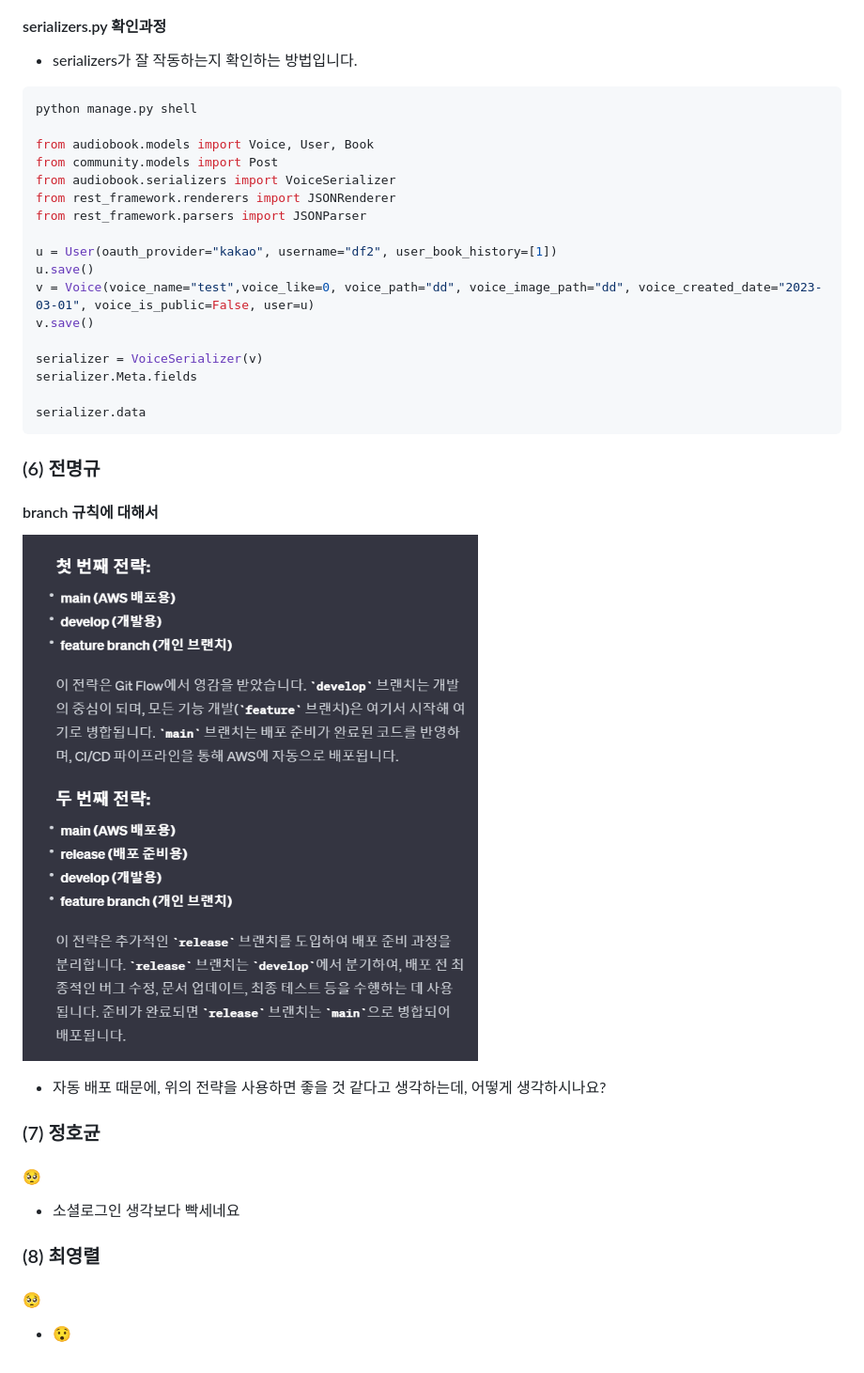
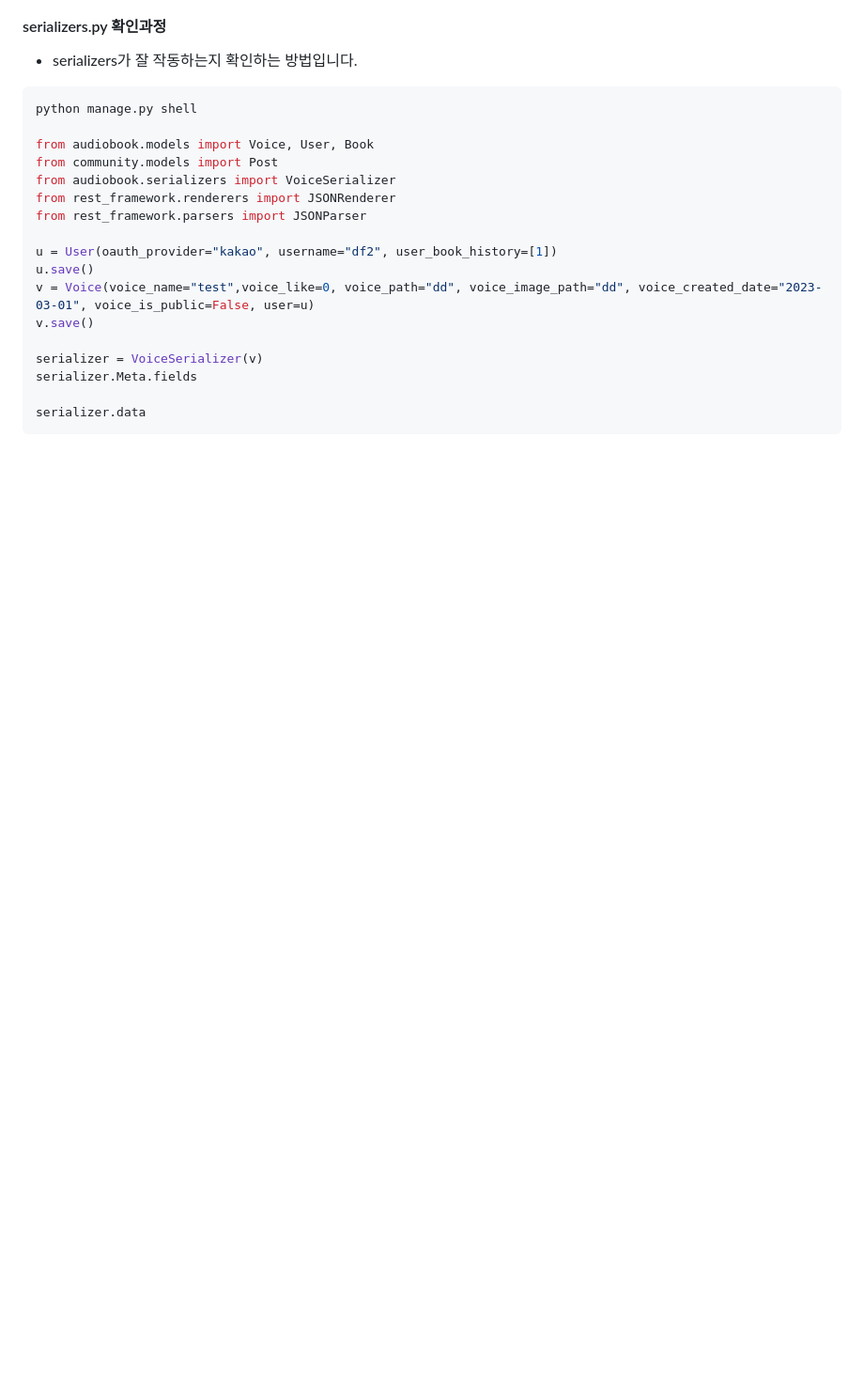
Before and after one commit to yeseong33/OD, a Markdown page: README.md, the part around one of its changes. Shown at 94% size. Rendered like a GitHub page; blank space fills up the shorter version.

````diff
--- a/README.md
+++ b/README.md
@@ -406,23 +383,3 @@ serializer.Meta.fields
 
 serializer.data
 ```
-
-### (6) 전명규
-
-#### branch 규칙에 대해서
-
-![branch_strategy](/description_images/branch_strategy.png)
-
-- 자동 배포 때문에, 위의 전략을 사용하면 좋을 것 같다고 생각하는데, 어떻게 생각하시나요?
-
-### (7) 정호균
-
-#### 🥺
-
-- 소셜로그인 생각보다 빡세네요
-
-### (8) 최영렬
-
-#### 🥺
-
-- 😯
````
Also changed, not shown: other parts of README.md (+1 -24 lines).
